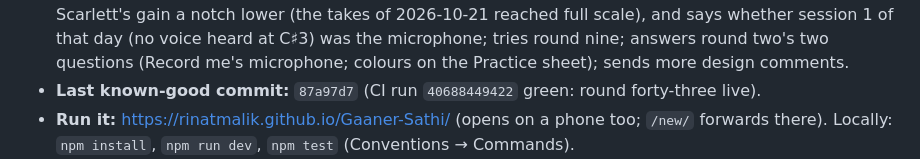
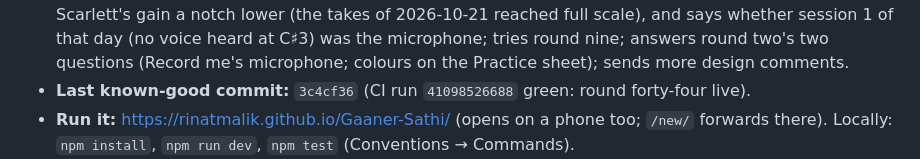
Before and after one commit to RinatMalik/Gaaner-Sathi, a Markdown page: CONTEXT.md, the part around the change. Rendered like a GitHub page.

Commit message:
docs: round forty-four live, CI green
Co-Authored-By: Claude Opus 5.5 <noreply@anthropic.com>

```diff
--- a/CONTEXT.md
+++ b/CONTEXT.md
@@ -144,7 +144,7 @@ wins, except a later explicit decision by Rinat, which always wins.
   C♯3) was the microphone; tries round nine;
   answers round two's two questions (Record me's microphone;
   colours on the Practice sheet); sends more design comments.
-- **Last known-good commit:** `87a97d7` (CI run `40688449422` green: round forty-three live).
+- **Last known-good commit:** `3c4cf36` (CI run `41098526688` green: round forty-four live).
 - **Run it:** https://rinatmalik.github.io/Gaaner-Sathi/ (opens on a phone too; `/new/`
   forwards there). Locally: `npm install`, `npm run dev`, `npm test` (Conventions → Commands).
 - **Blockers:** none. **Uncommitted work:** none.
```
